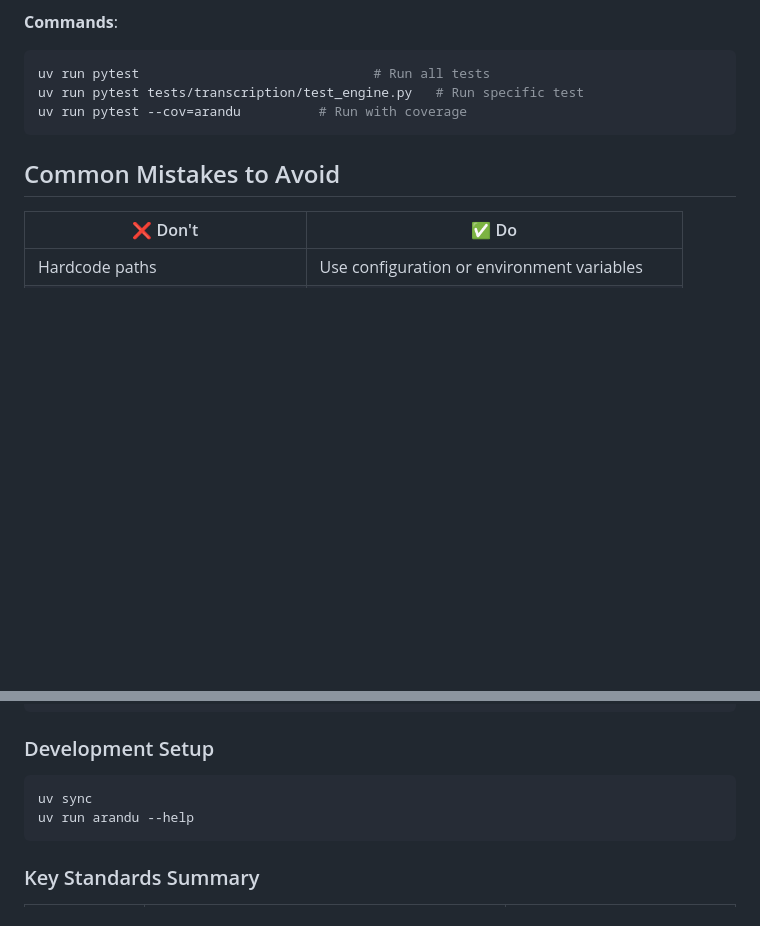
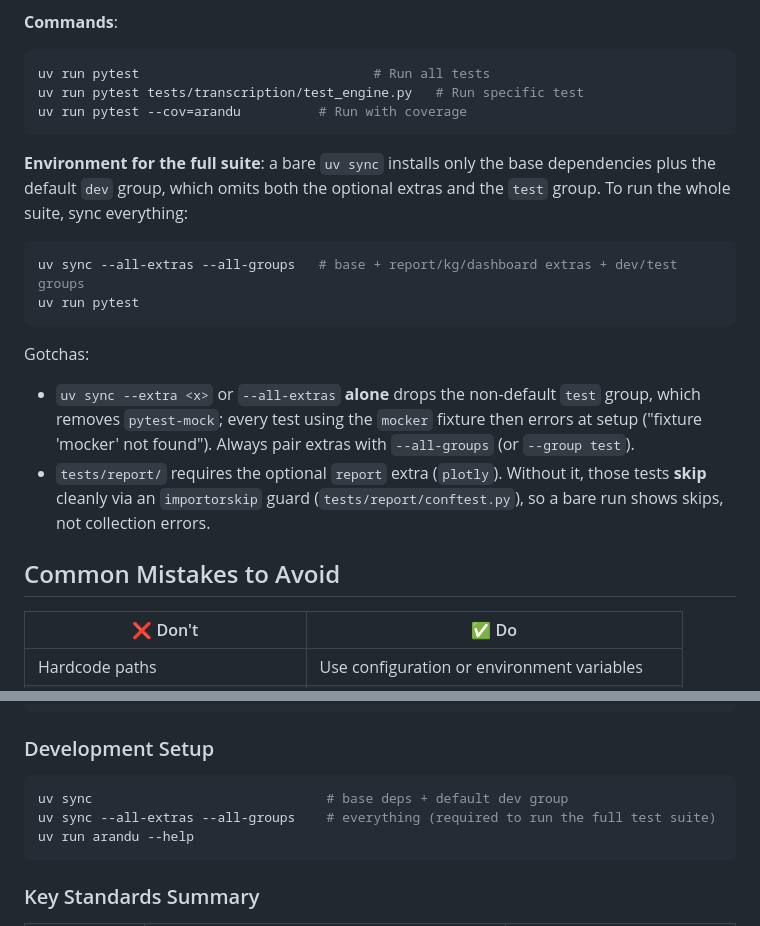
Before and after one commit to FredDsR/arandu, a Markdown page: AGENTS.md, 2 parts joined by grey strips. Drawn GitHub-style; blank space fills up the shorter version.

Commit message:
docs(agents): document full-suite test env (all extras+groups; report importorskip)
A bare `uv sync` omits the optional extras and the non-default `test` group, so
running the full suite needs `uv sync --all-extras --all-groups`; `--extra` alone
drops pytest-mock (mocker fixture errors). The report suite skips via importorskip
without the `report` extra.

````diff
--- a/AGENTS.md
+++ b/AGENTS.md
@@ -310,6 +310,25 @@ uv run pytest tests/transcription/test_engine.py   # Run specific test
 uv run pytest --cov=arandu          # Run with coverage
 ```
 
+**Environment for the full suite**: a bare `uv sync` installs only the base
+dependencies plus the default `dev` group, which omits both the optional extras
+and the `test` group. To run the whole suite, sync everything:
+
+```bash
+uv sync --all-extras --all-groups   # base + report/kg/dashboard extras + dev/test groups
+uv run pytest
+```
+
+Gotchas:
+
+- `uv sync --extra <x>` or `--all-extras` **alone** drops the non-default `test`
+  group, which removes `pytest-mock`; every test using the `mocker` fixture then
+  errors at setup ("fixture 'mocker' not found"). Always pair extras with
+  `--all-groups` (or `--group test`).
+- `tests/report/` requires the optional `report` extra (`plotly`). Without it,
+  those tests **skip** cleanly via an `importorskip` guard (`tests/report/conftest.py`),
+  so a bare run shows skips, not collection errors.
+
 ## Common Mistakes to Avoid
 
 | ❌ Don't | ✅ Do |
@@ -340,7 +359,8 @@ uv run ruff check --fix src/ && uv run ruff format src/ && uv run pytest
 ### Development Setup
 
 ```bash
-uv sync
+uv sync                              # base deps + default dev group
+uv sync --all-extras --all-groups    # everything (required to run the full test suite)
 uv run arandu --help
 ```
 
````
